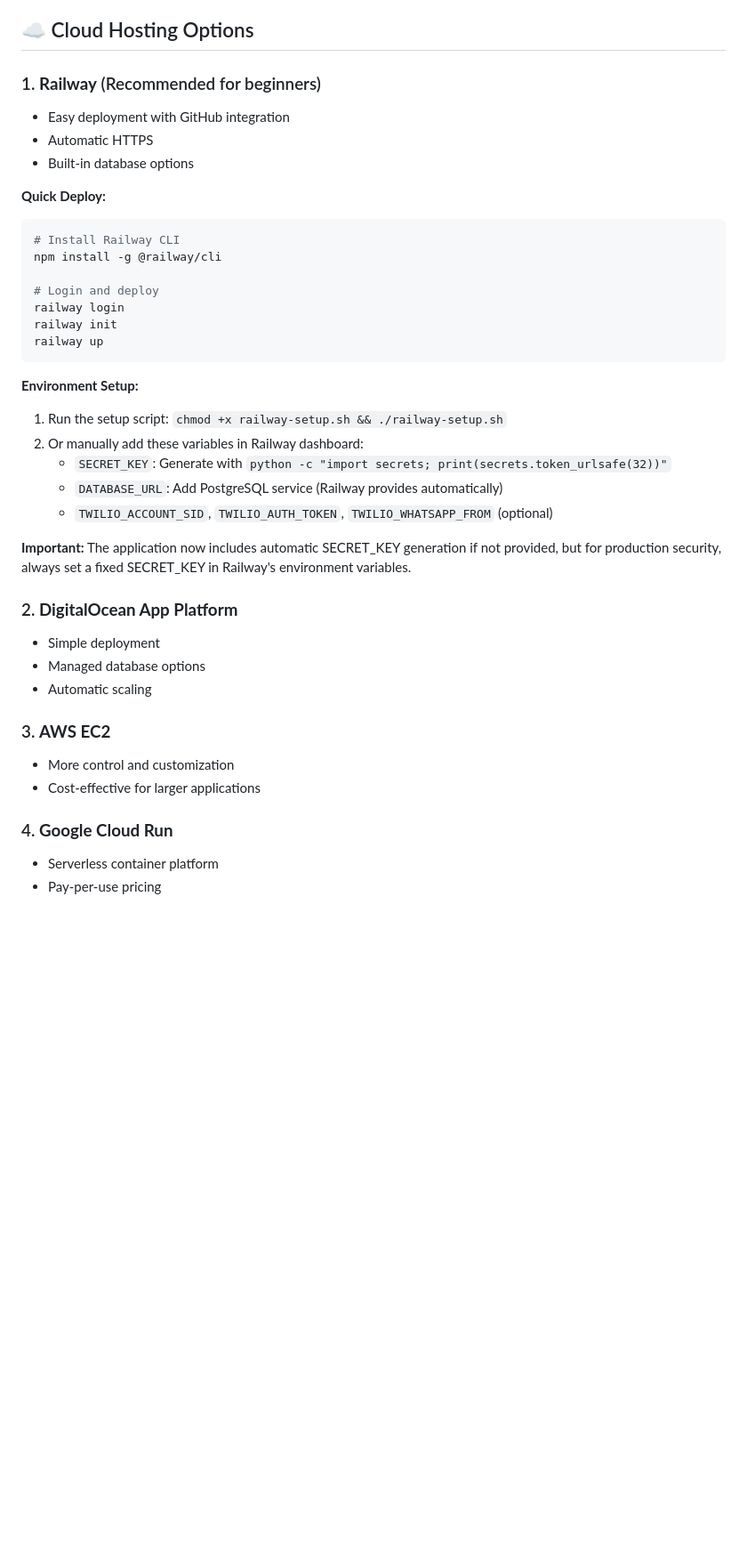
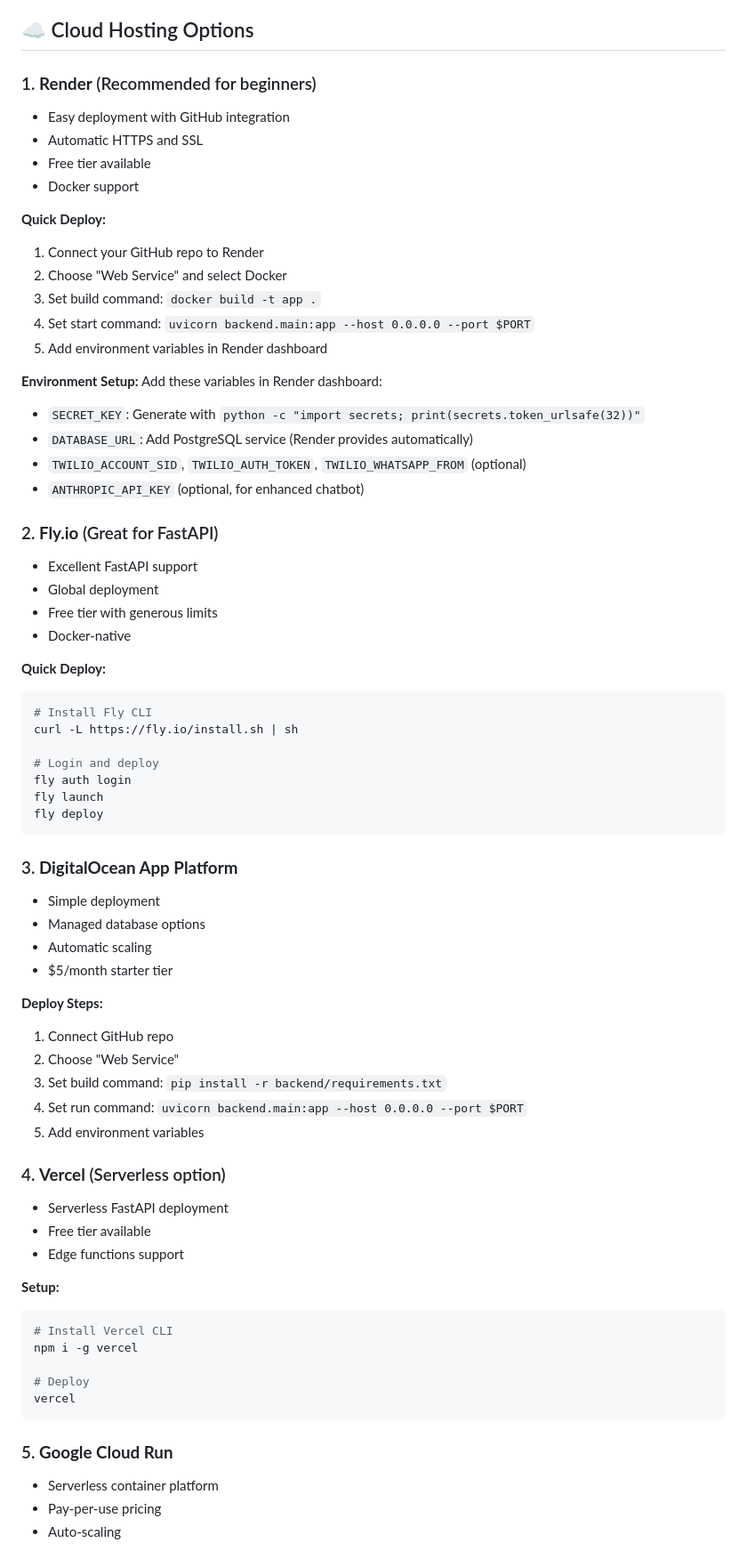
Before and after one commit to EricS227/multiuser_web_client2, a Markdown page: DEPLOYMENT.md, the part around the change printed below. Shown: that part at 89% size. Drawn GitHub-style; blank space fills up the shorter version.

````diff
--- a/DEPLOYMENT.md
+++ b/DEPLOYMENT.md
@@ -29,41 +29,72 @@ This guide explains how to deploy your FastAPI Chat Application to various hosti
 
 ## ☁️ Cloud Hosting Options
 
-### 1. **Railway** (Recommended for beginners)
+### 1. **Render** (Recommended for beginners)
 - Easy deployment with GitHub integration
-- Automatic HTTPS
-- Built-in database options
+- Automatic HTTPS and SSL
+- Free tier available
+- Docker support
+
+**Quick Deploy:**
+1. Connect your GitHub repo to Render
+2. Choose "Web Service" and select Docker
+3. Set build command: `docker build -t app .`
+4. Set start command: `uvicorn backend.main:app --host 0.0.0.0 --port $PORT`
+5. Add environment variables in Render dashboard
+
+**Environment Setup:**
+Add these variables in Render dashboard:
+- `SECRET_KEY`: Generate with `python -c "import secrets; print(secrets.token_urlsafe(32))"`
+- `DATABASE_URL`: Add PostgreSQL service (Render provides automatically)
+- `TWILIO_ACCOUNT_SID`, `TWILIO_AUTH_TOKEN`, `TWILIO_WHATSAPP_FROM` (optional)
+- `ANTHROPIC_API_KEY` (optional, for enhanced chatbot)
+
+### 2. **Fly.io** (Great for FastAPI)
+- Excellent FastAPI support
+- Global deployment
+- Free tier with generous limits
+- Docker-native
 
 **Quick Deploy:**
 ```bash
-# Install Railway CLI
-npm install -g @railway/cli
+# Install Fly CLI
+curl -L https://fly.io/install.sh | sh
 
 # Login and deploy
-railway login
-railway init
-railway up
+fly auth login
+fly launch
+fly deploy
 ```
 
-**Environment Setup:**
-1. Run the setup script: `chmod +x railway-setup.sh && ./railway-setup.sh`
-2. Or manually add these variables in Railway dashboard:
-   - `SECRET_KEY`: Generate with `python -c "import secrets; print(secrets.token_urlsafe(32))"`
-   - `DATABASE_URL`: Add PostgreSQL service (Railway provides automatically)
-   - `TWILIO_ACCOUNT_SID`, `TWILIO_AUTH_TOKEN`, `TWILIO_WHATSAPP_FROM` (optional)
-
-**Important:** The application now includes automatic SECRET_KEY generation if not provided, but for production security, always set a fixed SECRET_KEY in Railway's environment variables.
-
-### 2. **DigitalOcean App Platform**
+### 3. **DigitalOcean App Platform**
 - Simple deployment
 - Managed database options
 - Automatic scaling
+- $5/month starter tier
 
-### 3. **AWS EC2**
-- More control and customization
-- Cost-effective for larger applications
+**Deploy Steps:**
+1. Connect GitHub repo
+2. Choose "Web Service"
+3. Set build command: `pip install -r backend/requirements.txt`
+4. Set run command: `uvicorn backend.main:app --host 0.0.0.0 --port $PORT`
+5. Add environment variables
 
-### 4. **Google Cloud Run**
+### 4. **Vercel** (Serverless option)
+- Serverless FastAPI deployment
+- Free tier available
+- Edge functions support
+
+**Setup:**
+```bash
+# Install Vercel CLI
+npm i -g vercel
+
+# Deploy
+vercel
+```
+
+### 5. **Google Cloud Run**
 - Serverless container platform
 - Pay-per-use pricing
+- Auto-scaling
 
````
Also changed, not shown: other parts of DEPLOYMENT.md (+19 -5 lines), CLAUDE.md (+19 -4 lines).
